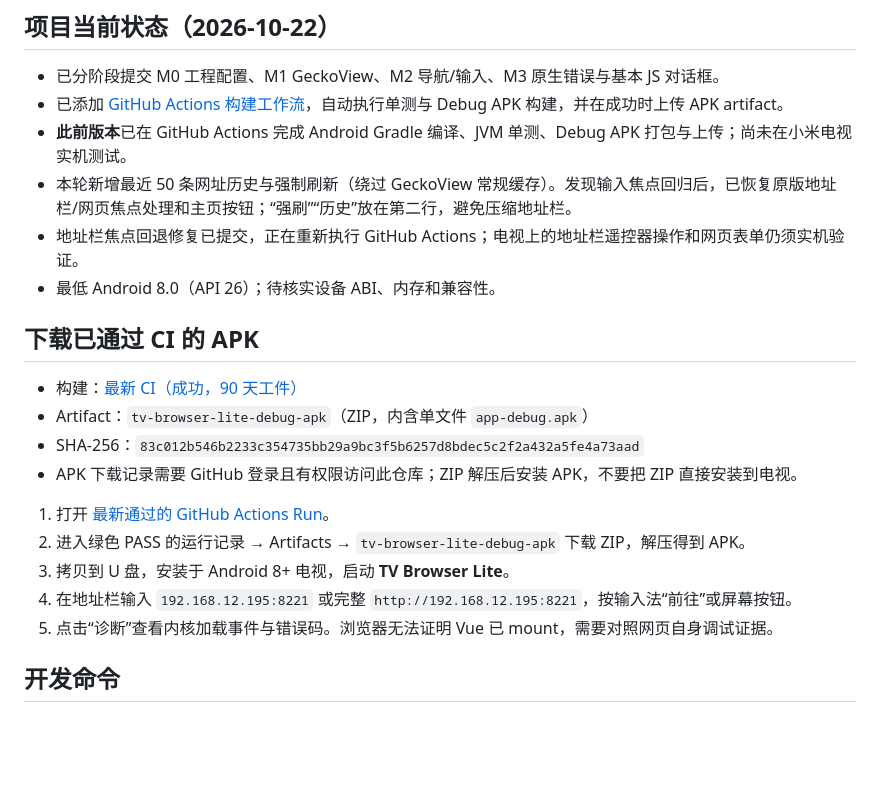
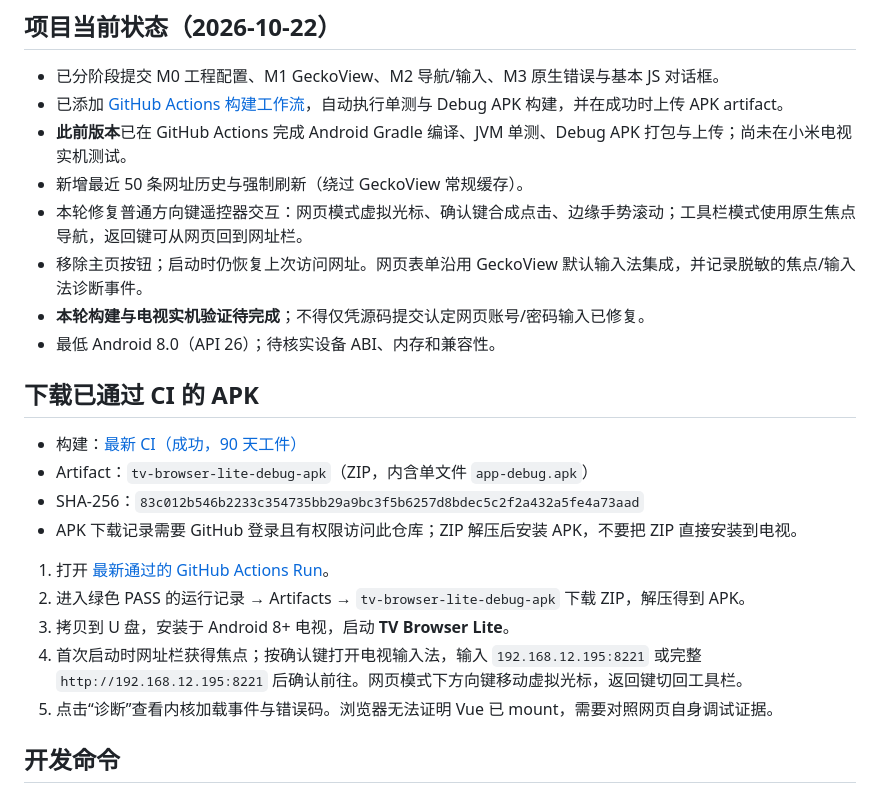
Before and after one commit to mrricardo16/personal-toolbox, a Markdown page: tv-browser-lite/README.md, the part around the change. GitHub-like rendering; blank space fills up the shorter version.

Commit message:
docs(tv-browser): document D-pad cursor and focus recovery

```diff
--- a/tv-browser-lite/README.md
+++ b/tv-browser-lite/README.md
@@ -9,8 +9,10 @@
 - 已分阶段提交 M0 工程配置、M1 GeckoView、M2 导航/输入、M3 原生错误与基本 JS 对话框。
 - 已添加 [GitHub Actions 构建工作流](https://github.com/mrricardo16/personal-toolbox/actions/workflows/tv-browser-lite-build.yml)，自动执行单测与 Debug APK 构建，并在成功时上传 APK artifact。
 - **此前版本**已在 GitHub Actions 完成 Android Gradle 编译、JVM 单测、Debug APK 打包与上传；尚未在小米电视实机测试。
-- 本轮新增最近 50 条网址历史与强制刷新（绕过 GeckoView 常规缓存）。发现输入焦点回归后，已恢复原版地址栏/网页焦点处理和主页按钮；“强刷”“历史”放在第二行，避免压缩地址栏。
-- 地址栏焦点回退修复已提交，正在重新执行 GitHub Actions；电视上的地址栏遥控器操作和网页表单仍须实机验证。
+- 新增最近 50 条网址历史与强制刷新（绕过 GeckoView 常规缓存）。
+- 本轮修复普通方向键遥控器交互：网页模式虚拟光标、确认键合成点击、边缘手势滚动；工具栏模式使用原生焦点导航，返回键可从网页回到网址栏。
+- 移除主页按钮；启动时仍恢复上次访问网址。网页表单沿用 GeckoView 默认输入法集成，并记录脱敏的焦点/输入法诊断事件。
+- **本轮构建与电视实机验证待完成**；不得仅凭源码提交认定网页账号/密码输入已修复。
 - 最低 Android 8.0（API 26）；待核实设备 ABI、内存和兼容性。
 
 ## 下载已通过 CI 的 APK
@@ -23,7 +25,7 @@
 1. 打开 [最新通过的 GitHub Actions Run](https://github.com/mrricardo16/personal-toolbox/actions/runs/39397238551)。
 2. 进入绿色 PASS 的运行记录 → Artifacts → `tv-browser-lite-debug-apk` 下载 ZIP，解压得到 APK。
 3. 拷贝到 U 盘，安装于 Android 8+ 电视，启动 **TV Browser Lite**。
-4. 在地址栏输入 `192.168.12.195:8221` 或完整 `http://192.168.12.195:8221`，按输入法“前往”或屏幕按钮。
+4. 首次启动时网址栏获得焦点；按确认键打开电视输入法，输入 `192.168.12.195:8221` 或完整 `http://192.168.12.195:8221` 后确认前往。网页模式下方向键移动虚拟光标，返回键切回工具栏。
 5. 点击“诊断”查看内核加载事件与错误码。浏览器无法证明 Vue 已 mount，需要对照网页自身调试证据。
 
 ## 开发命令
```
